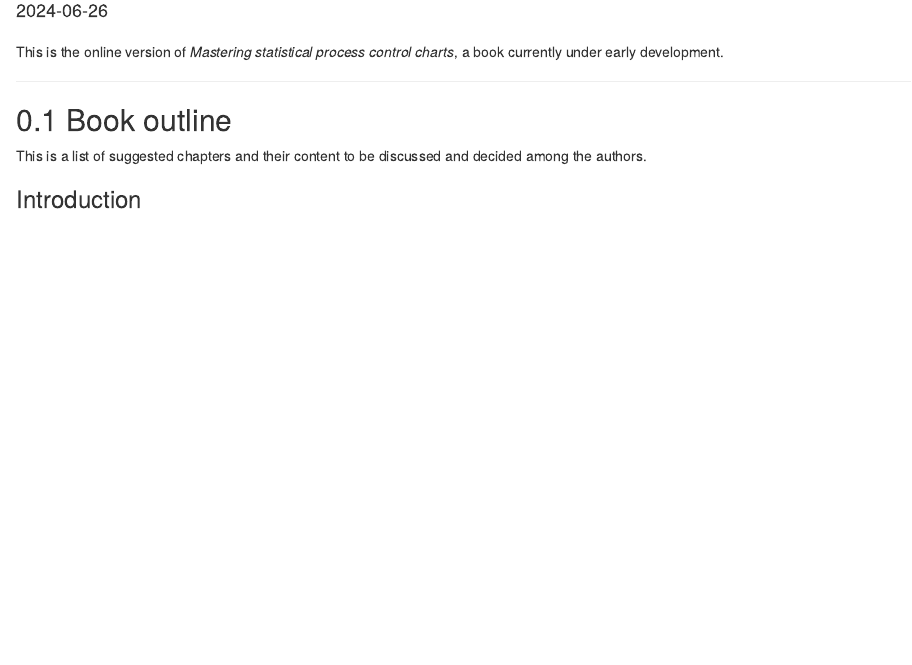
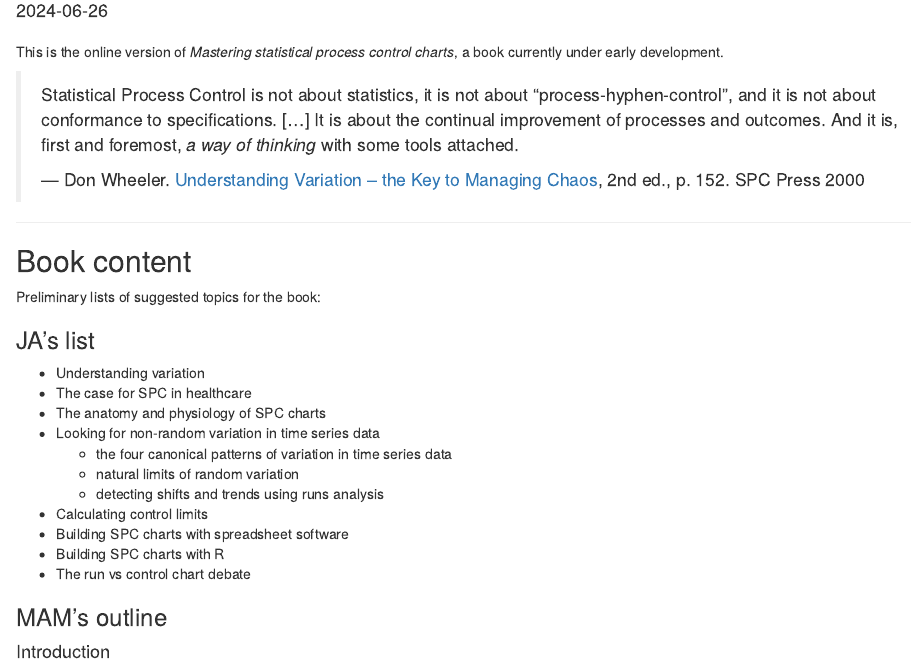
Before and after one commit to anhoej/spc4hc, an R Markdown document (index.Rmd): the page in a window 1100 px wide, from 150 px down. Rendered offline with R 4.5, knitr and Pandoc, with nearby package versions; drawn as R Markdown's standard HTML page in place of the format the file asks for.

Commit message:
Edit outline

```diff
--- a/index.Rmd
+++ b/index.Rmd
@@ -17,13 +17,33 @@ description: Mastering statistical process control charts
 
 This is the online version of *Mastering statistical process control charts*, a book currently under early development.
 
+>Statistical Process Control is not about statistics, it is not about "process-hyphen-control", and it is not about conformance to specifications. [...] It is about the continual improvement of processes and outcomes. And it is, first and foremost, *a way of thinking* with some tools attached.
+>
+> ---  Don Wheeler. [Understanding Variation -- the Key to Managing Chaos](https://www.spcpress.com/book_understanding_variation.php), 2nd ed., p. 152. SPC Press 2000
+
+
 ---
 
-## Book outline
+## Book content {-}
 
-This is a list of suggested chapters and their content to be discussed and decided among the authors.
+Preliminary lists of suggested topics for the book:
 
-### Introduction {-}
+### JA's list {-}
+* Understanding variation
+* The case for SPC in healthcare
+* The anatomy and physiology of SPC charts
+* Looking for non-random variation in time series data
+    - the four canonical patterns of variation in time series data
+    - natural limits of random variation
+    - detecting shifts and trends using runs analysis
+ * Calculating control limits
+ * Building SPC charts with spreadsheet software
+ * Building SPC charts with R
+ * The run vs control chart debate
+
+
+### MAM's outline {-}
+#### Introduction {-}
 - Purpose of the Book
   - Importance of SPC charts in healthcare.
   - Objectives and scope.
```
Also changed, not shown: index.Rmd (22 more changed lines).
